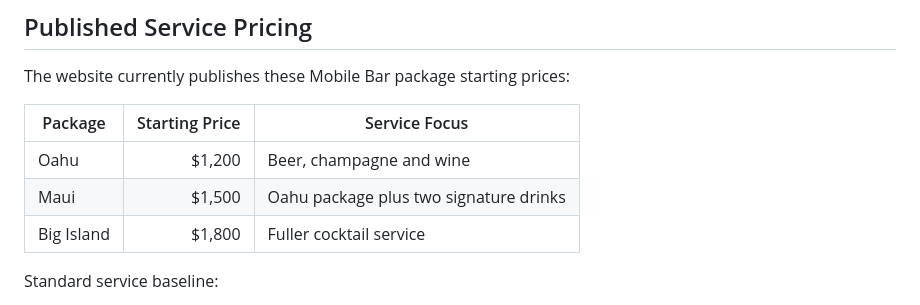
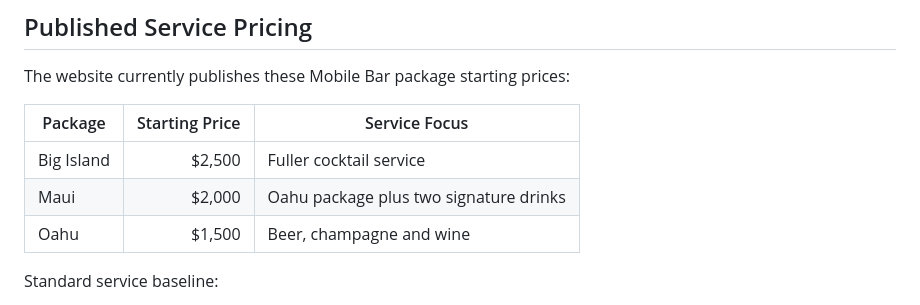
Before and after one commit to AstroTat808/koasmobilebar.com, a Markdown page: README.md, the part around the change. GitHub-like rendering.

Commit message:
Document new Mobile Bar package pricing

```diff
--- a/README.md
+++ b/README.md
@@ -52,9 +52,9 @@ The website currently publishes these Mobile Bar package starting prices:
 
 | Package | Starting Price | Service Focus |
 | --- | ---: | --- |
-| Oahu | $1,200 | Beer, champagne and wine |
-| Maui | $1,500 | Oahu package plus two signature drinks |
-| Big Island | $1,800 | Fuller cocktail service |
+| Big Island | $2,500 | Fuller cocktail service |
+| Maui | $2,000 | Oahu package plus two signature drinks |
+| Oahu | $1,500 | Beer, champagne and wine |
 
 Standard service baseline:
 
```
